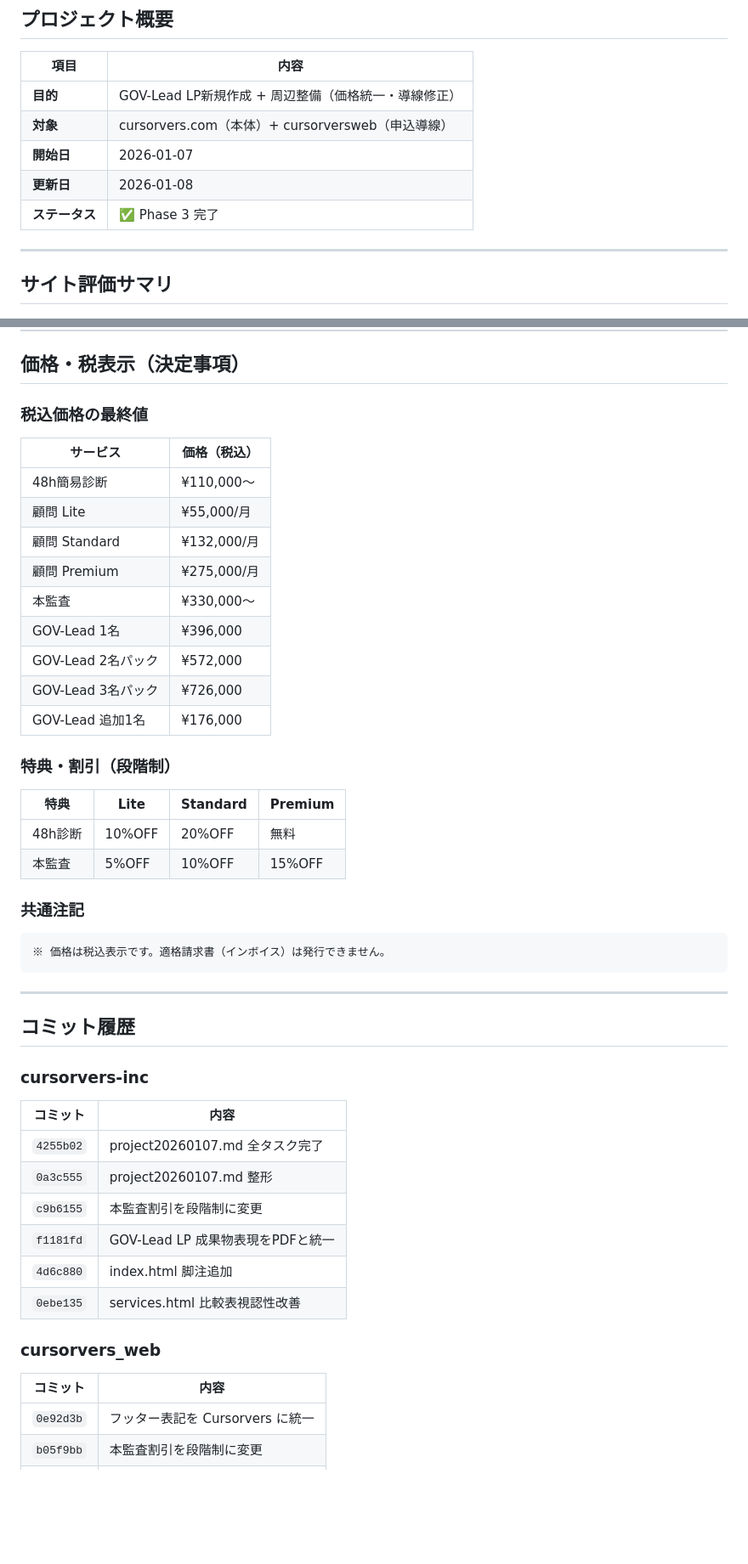
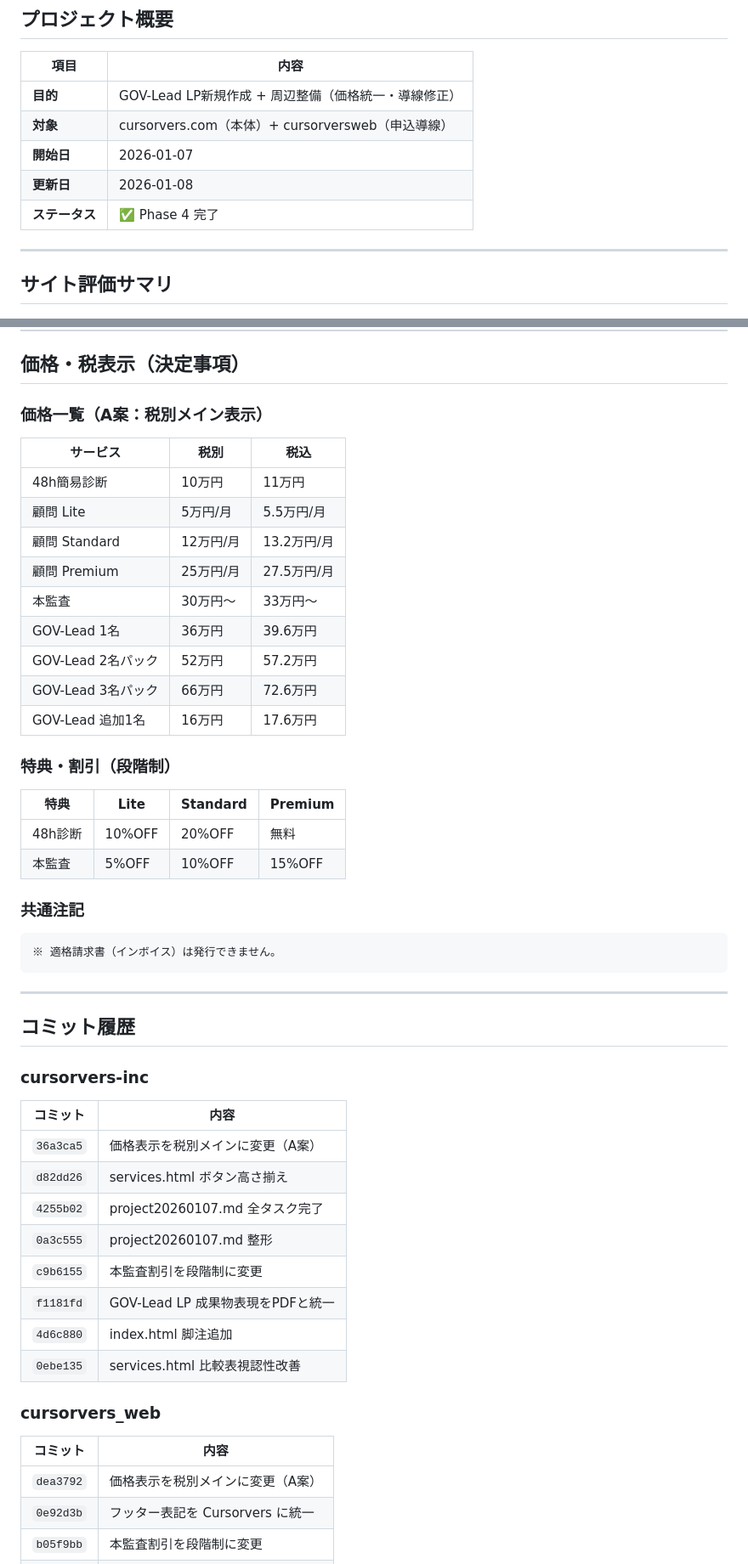
Before and after one commit to cursorvers/cursorvers-inc, a Markdown page: project20260107.md, 2 parts joined by grey strips. Shown at 85% size. GitHub-like rendering; blank space fills up the shorter version.

Commit message:
docs: Phase 4（A案価格表示）完了を記録
- 税別メイン表示への移行完了
- 価格一覧を税別・税込2列表示に更新
- コミット履歴追記

🤖 Generated with [Claude Code](https://claude.com/claude-code)

Co-Authored-By: Claude Opus 4.5 <noreply@anthropic.com>

````diff
--- a/project20260107.md
+++ b/project20260107.md
@@ -8,7 +8,7 @@
 | **対象** | cursorvers.com（本体）+ cursorversweb（申込導線） |
 | **開始日** | 2026-01-07 |
 | **更新日** | 2026-01-08 |
-| **ステータス** | ✅ Phase 3 完了 |
+| **ステータス** | ✅ Phase 4 完了 |
 
 ---
 
@@ -97,19 +113,19 @@
 
 ## 価格・税表示（決定事項）
 
-### 税込価格の最終値
+### 価格一覧（A案：税別メイン表示）
 
-| サービス | 価格（税込） |
-|----------|-------------|
-| 48h簡易診断 | ¥110,000〜 |
-| 顧問 Lite | ¥55,000/月 |
-| 顧問 Standard | ¥132,000/月 |
-| 顧問 Premium | ¥275,000/月 |
-| 本監査 | ¥330,000〜 |
-| GOV-Lead 1名 | ¥396,000 |
-| GOV-Lead 2名パック | ¥572,000 |
-| GOV-Lead 3名パック | ¥726,000 |
-| GOV-Lead 追加1名 | ¥176,000 |
+| サービス | 税別 | 税込 |
+|----------|------|------|
+| 48h簡易診断 | 10万円 | 11万円 |
+| 顧問 Lite | 5万円/月 | 5.5万円/月 |
+| 顧問 Standard | 12万円/月 | 13.2万円/月 |
+| 顧問 Premium | 25万円/月 | 27.5万円/月 |
+| 本監査 | 30万円〜 | 33万円〜 |
+| GOV-Lead 1名 | 36万円 | 39.6万円 |
+| GOV-Lead 2名パック | 52万円 | 57.2万円 |
+| GOV-Lead 3名パック | 66万円 | 72.6万円 |
+| GOV-Lead 追加1名 | 16万円 | 17.6万円 |
 
 ### 特典・割引（段階制）
 
@@ -121,7 +137,7 @@
 ### 共通注記
 
 ```
-※ 価格は税込表示です。適格請求書（インボイス）は発行できません。
+※ 適格請求書（インボイス）は発行できません。
 ```
 
 ---
@@ -132,6 +148,8 @@
 
 | コミット | 内容 |
 |----------|------|
+| `36a3ca5` | 価格表示を税別メインに変更（A案） |
+| `d82dd26` | services.html ボタン高さ揃え |
 | `4255b02` | project20260107.md 全タスク完了 |
 | `0a3c555` | project20260107.md 整形 |
 | `c9b6155` | 本監査割引を段階制に変更 |
@@ -143,6 +161,7 @@
 
 | コミット | 内容 |
 |----------|------|
+| `dea3792` | 価格表示を税別メインに変更（A案） |
 | `0e92d3b` | フッター表記を Cursorvers に統一 |
 | `b05f9bb` | 本監査割引を段階制に変更 |
 | `d209a9a` | 税込統一・フッター修正 |
````
Also changed, not shown: other parts of project20260107.md (+16 -0 lines).
